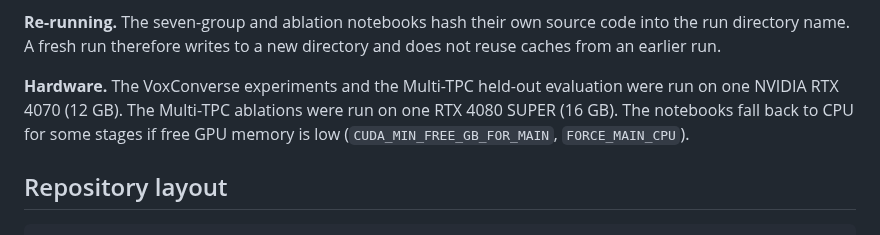
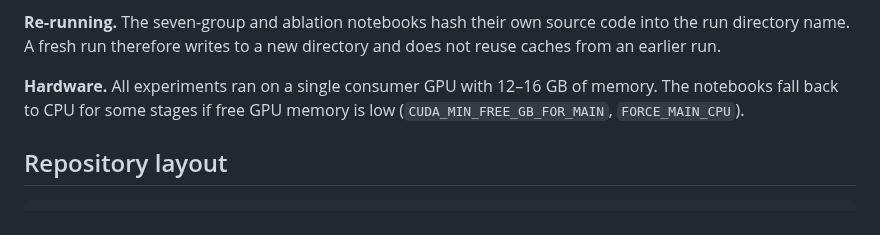
Before and after one commit to Ruddy202/DualTurn, a Markdown page: README.md, the part around the change. Drawn GitHub-style.

Commit message:
Describe hardware by GPU memory instead of model names
Co-Authored-By: Claude Opus 5.5 <noreply@anthropic.com>
Claude-Session: https://claude.ai/code/session_014u8LodXjTX1ieCGAXy8u3w

```diff
--- a/README.md
+++ b/README.md
@@ -192,7 +192,7 @@ No TEST labels enter any feature or prediction.
 
 **Re-running.** The seven-group and ablation notebooks hash their own source code into the run directory name. A fresh run therefore writes to a new directory and does not reuse caches from an earlier run.
 
-**Hardware.** The VoxConverse experiments and the Multi-TPC held-out evaluation were run on one NVIDIA RTX 4070 (12 GB). The Multi-TPC ablations were run on one RTX 4080 SUPER (16 GB). The notebooks fall back to CPU for some stages if free GPU memory is low (`CUDA_MIN_FREE_GB_FOR_MAIN`, `FORCE_MAIN_CPU`).
+**Hardware.** All experiments ran on a single consumer GPU with 12–16 GB of memory. The notebooks fall back to CPU for some stages if free GPU memory is low (`CUDA_MIN_FREE_GB_FOR_MAIN`, `FORCE_MAIN_CPU`).
 
 ## Repository layout
 
```
Also changed, not shown: docs/MULTITPC_REPRODUCIBILITY.md (+1 -1 lines), docs/VOXCONVERSE_REPRODUCIBILITY.md (+1 -1 lines).
